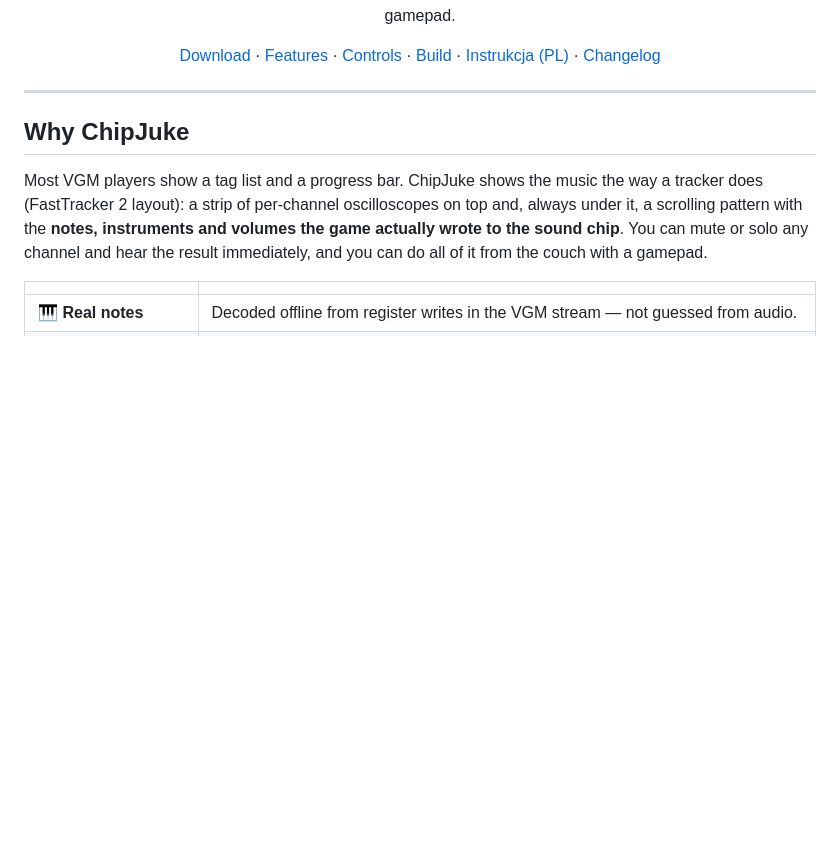
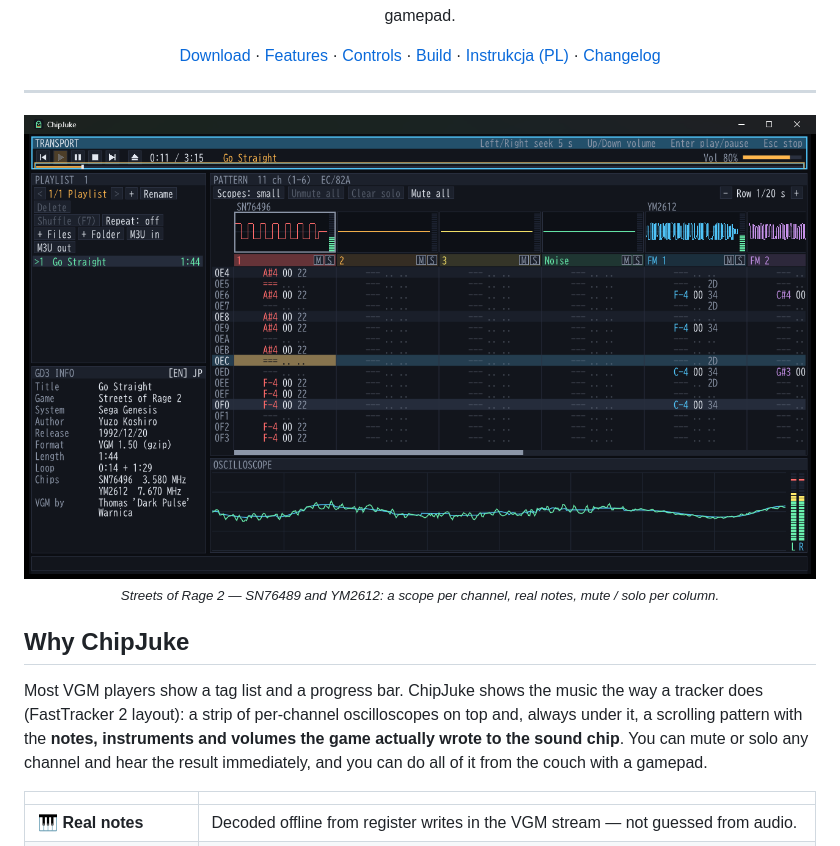
Before and after one commit to C4rl0s79/ChipJuke, a Markdown page: README.md, the part around one of its changes. GitHub-like rendering; pictures changed too: docs/images/screenshot-tracker.png (added); blank space fills up the shorter version.

```diff
--- a/README.md
+++ b/README.md
@@ -24,6 +24,11 @@
 </p>
 
 ---
+
+<p align="center">
+  <img src="docs/images/screenshot-tracker.png" alt="ChipJuke playing Streets of Rage 2 (SN76489 + YM2612): per-channel scopes, pattern with notes, GD3 info" width="100%">
+  <br><sub><i>Streets of Rage 2 — SN76489 and YM2612: a scope per channel, real notes, mute / solo per column.</i></sub>
+</p>
 
 ## Why ChipJuke
 
```
Also changed, not shown: other parts of README.md (+9 -3 lines), CHANGELOG.md (+12 -0 lines), docs/user-guide.pl.md (+2 -2 lines), docs/images/screenshot-opna.png (added), 2 other files.
